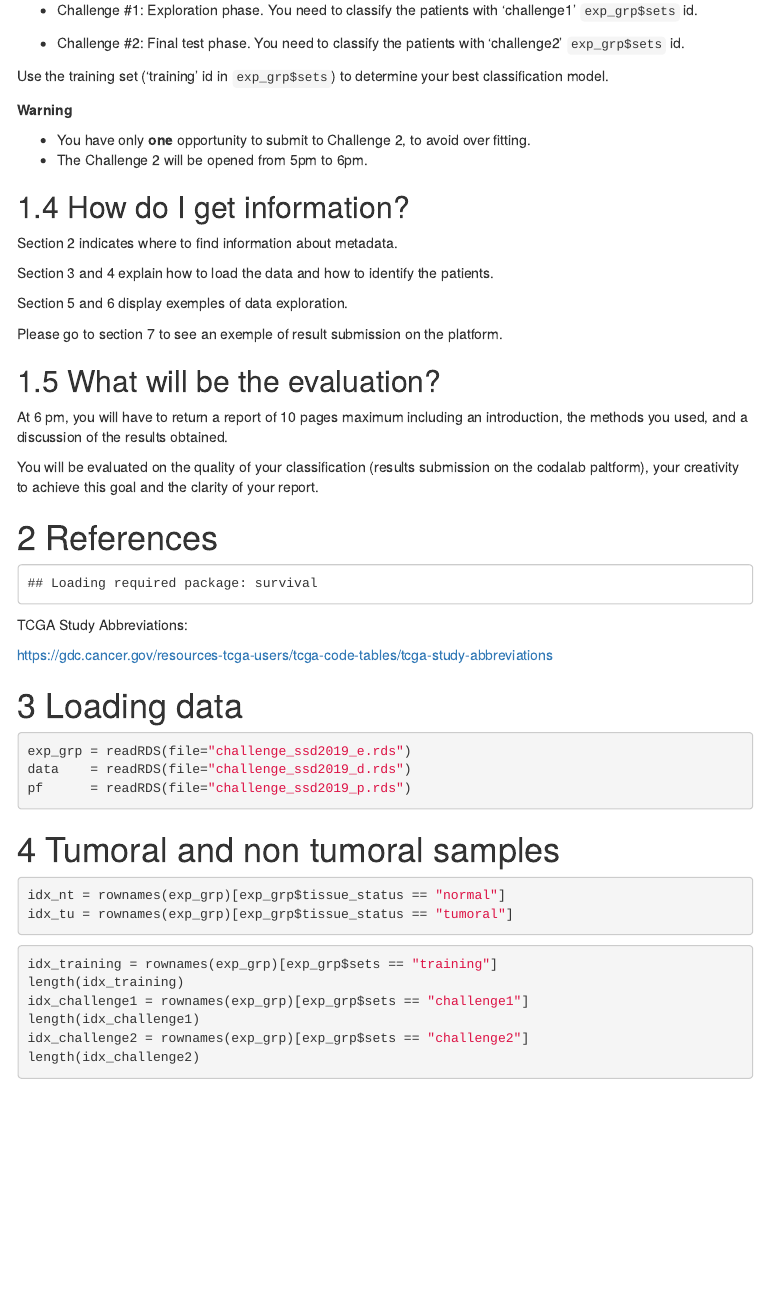
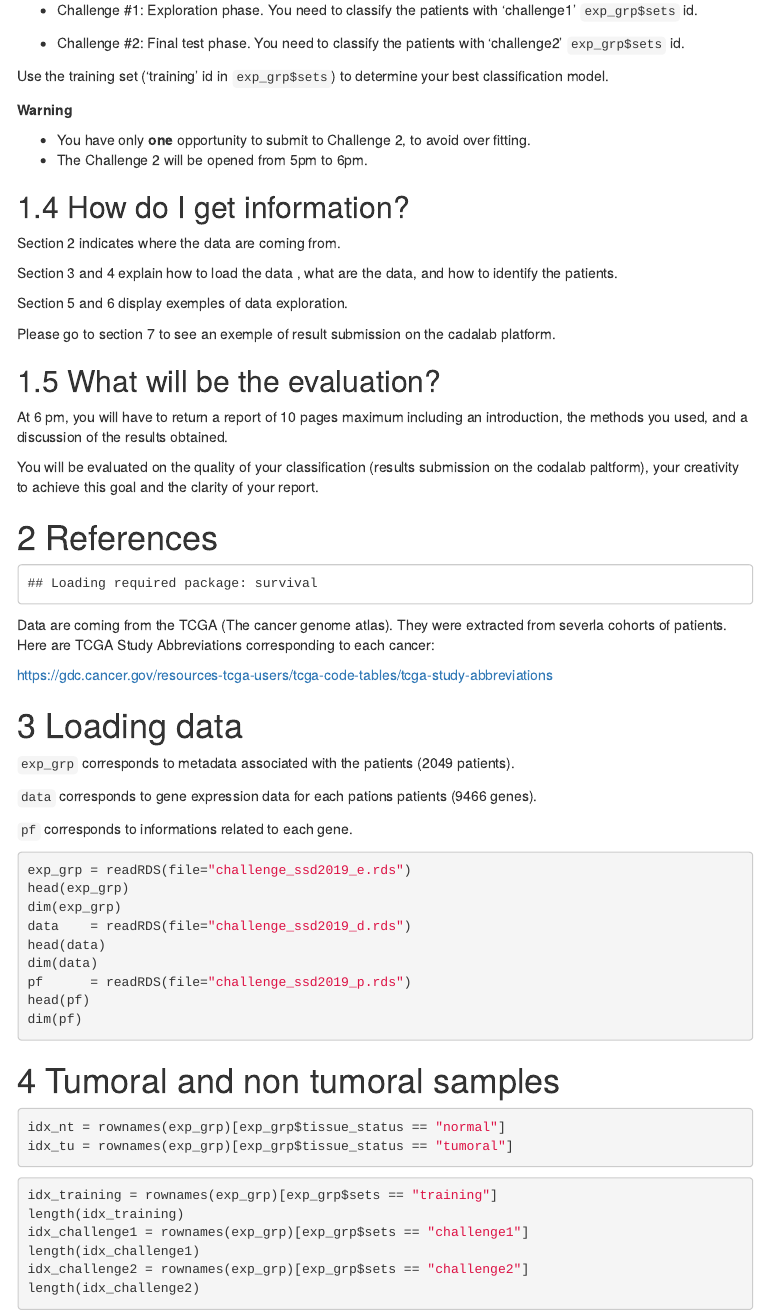
Before and after one commit to magrichard/cours_reglog, an R Markdown document (survival_challenge/starting_kit.Rmd): the page in a window 1100 px wide, from 690 px down. The pictures show the output file survival_challenge/starting_kit.html that the author committed with the source, opened offline; menus at the side of the page are left out.

Commit message:
modifications on the starting kit

````diff
--- a/survival_challenge/starting_kit.Rmd
+++ b/survival_challenge/starting_kit.Rmd
@@ -52,13 +52,13 @@ Use the training set ('training' id in `exp_grp$sets`) to determine your best cl
 
 ## How do I get information?
 
-Section 2 indicates where to find information about metadata.
+Section 2 indicates where the data are coming from.
 
-Section 3 and 4 explain how to load the data and how to identify the patients.
+Section 3 and 4 explain how to load the data , what are the data, and how to identify the patients.
 
 Section 5 and 6 display exemples of data exploration.
 
-Please go to section 7 to see an exemple of result submission on the platform.
+Please go to section 7 to see an exemple of result submission on the cadalab platform.
 
 ## What will be the evaluation?
 
@@ -149,7 +149,7 @@ coxres = function (ss, v)
 }
 ```
 
-TCGA Study Abbreviations:
+Data are coming from the TCGA (The cancer genome atlas). They were extracted from severla cohorts of patients. Here are TCGA Study Abbreviations corresponding to each cancer:
 
 https://gdc.cancer.gov/resources-tcga-users/tcga-code-tables/tcga-study-abbreviations
 
@@ -157,10 +157,22 @@ https://gdc.cancer.gov/resources-tcga-users/tcga-code-tables/tcga-study-abbrevia
 
 # Loading data
 
+`exp_grp` corresponds to metadata associated with the patients (2049 patients).
+
+`data` corresponds to gene expression data for each pations patients (9466 genes).
+
+`pf` corresponds to informations related to each gene.
+
 ```{r}
 exp_grp = readRDS(file="challenge_ssd2019_e.rds")
+head(exp_grp)
+dim(exp_grp)
 data    = readRDS(file="challenge_ssd2019_d.rds")
+head(data)
+dim(data)
 pf      = readRDS(file="challenge_ssd2019_p.rds")
+head(pf)
+dim(pf)
 ```
 
 # Tumoral and non tumoral samples
````
Also changed, not shown: survival_challenge/starting_kit.html.
